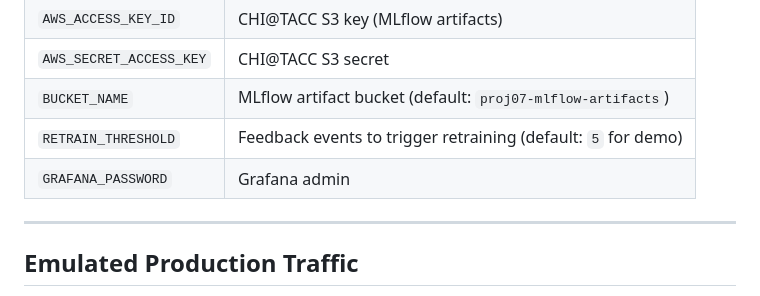
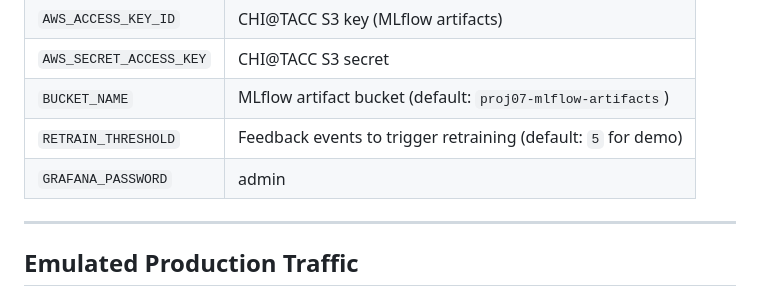
Before and after one commit to mahi397/ML-Sys-Ops-Project, a Markdown page: README.md, the part around the change. GitHub-like rendering.

```diff
--- a/README.md
+++ b/README.md
@@ -192,7 +192,7 @@ See [`.env.example`](.env.example) for the full list. Key variables:
 | `AWS_SECRET_ACCESS_KEY` | CHI@TACC S3 secret |
 | `BUCKET_NAME` | MLflow artifact bucket (default: `proj07-mlflow-artifacts`) |
 | `RETRAIN_THRESHOLD` | Feedback events to trigger retraining (default: `5` for demo) |
-| `GRAFANA_PASSWORD` | Grafana admin  |
+| `GRAFANA_PASSWORD` |admin  |
 
 ---
 
```
